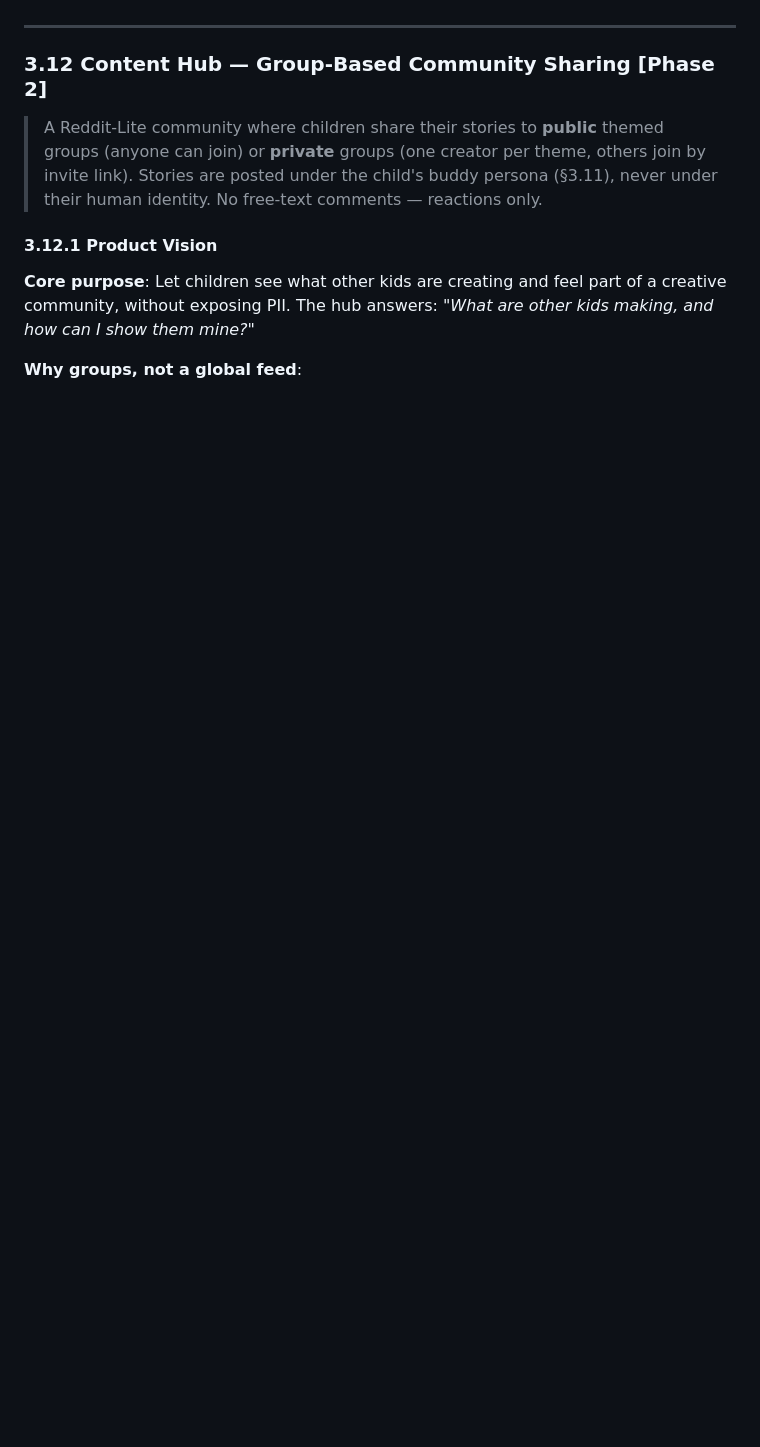
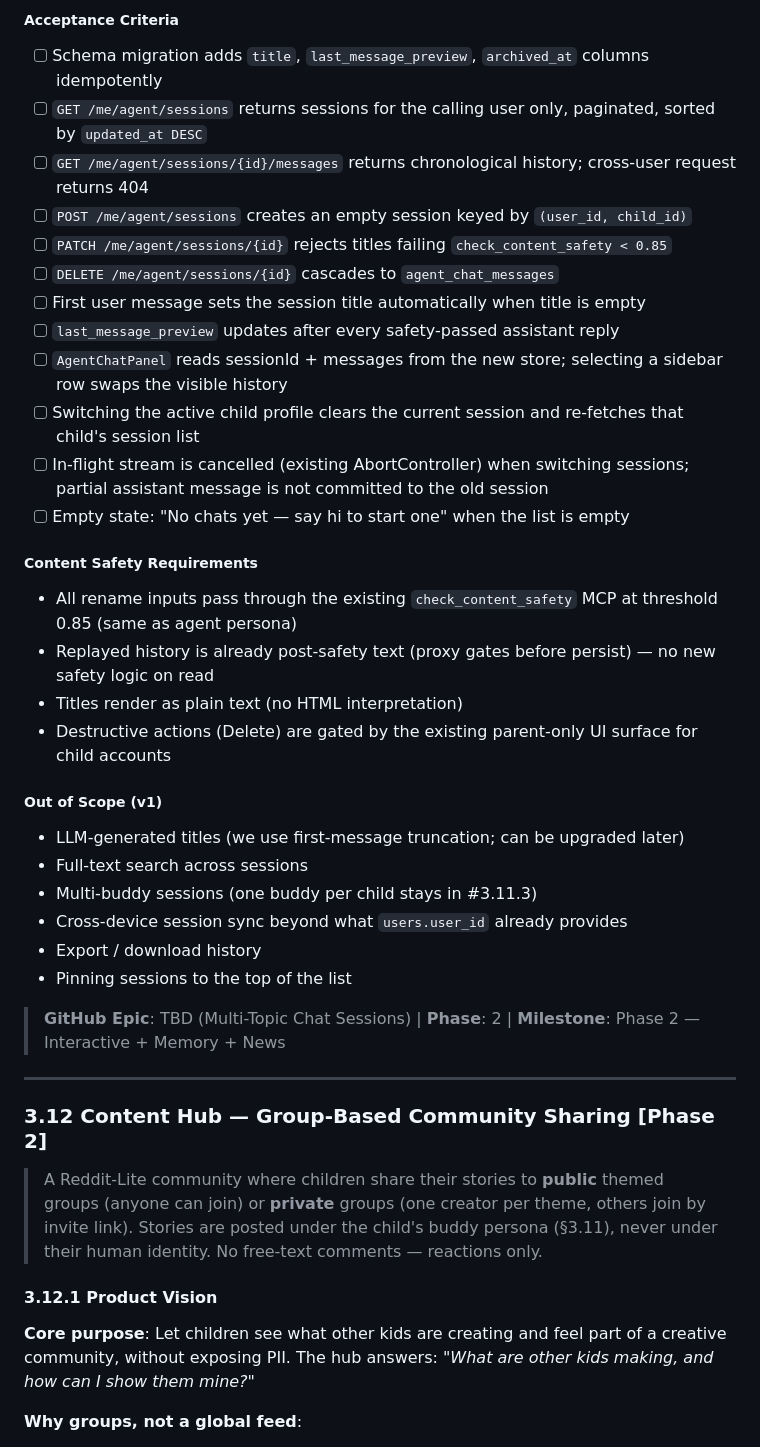
Before and after one commit to xenophobed/Demi_Creative, a Markdown page: docs/product/PRD.md, the part around one of its changes. Drawn GitHub-style; blank space fills up the shorter version.

```diff
--- a/docs/product/PRD.md
+++ b/docs/product/PRD.md
@@ -1580,3 +1618,36 @@ removing it.
+##### Acceptance Criteria
+
+- [ ] Schema migration adds `title`, `last_message_preview`, `archived_at` columns idempotently
+- [ ] `GET /me/agent/sessions` returns sessions for the calling user only, paginated, sorted by `updated_at DESC`
+- [ ] `GET /me/agent/sessions/{id}/messages` returns chronological history; cross-user request returns 404
+- [ ] `POST /me/agent/sessions` creates an empty session keyed by `(user_id, child_id)`
+- [ ] `PATCH /me/agent/sessions/{id}` rejects titles failing `check_content_safety < 0.85`
+- [ ] `DELETE /me/agent/sessions/{id}` cascades to `agent_chat_messages`
+- [ ] First user message sets the session title automatically when title is empty
+- [ ] `last_message_preview` updates after every safety-passed assistant reply
+- [ ] `AgentChatPanel` reads sessionId + messages from the new store; selecting a sidebar row swaps the visible history
+- [ ] Switching the active child profile clears the current session and re-fetches that child's session list
+- [ ] In-flight stream is cancelled (existing AbortController) when switching sessions; partial assistant message is not committed to the old session
+- [ ] Empty state: "No chats yet — say hi to start one" when the list is empty
+
+##### Content Safety Requirements
+
+- All rename inputs pass through the existing `check_content_safety` MCP at threshold 0.85 (same as agent persona)
+- Replayed history is already post-safety text (proxy gates before persist) — no new safety logic on read
+- Titles render as plain text (no HTML interpretation)
+- Destructive actions (Delete) are gated by the existing parent-only UI surface for child accounts
+
+##### Out of Scope (v1)
+
+- LLM-generated titles (we use first-message truncation; can be upgraded later)
+- Full-text search across sessions
+- Multi-buddy sessions (one buddy per child stays in #3.11.3)
+- Cross-device session sync beyond what `users.user_id` already provides
+- Export / download history
+- Pinning sessions to the top of the list
+
+> **GitHub Epic**: TBD (Multi-Topic Chat Sessions) | **Phase**: 2 | **Milestone**: Phase 2 — Interactive + Memory + News
+
 ---
 
 ### 3.12 Content Hub — Group-Based Community Sharing [Phase 2]
```
Also changed, not shown: other parts of docs/product/PRD.md (+38 -0 lines).
